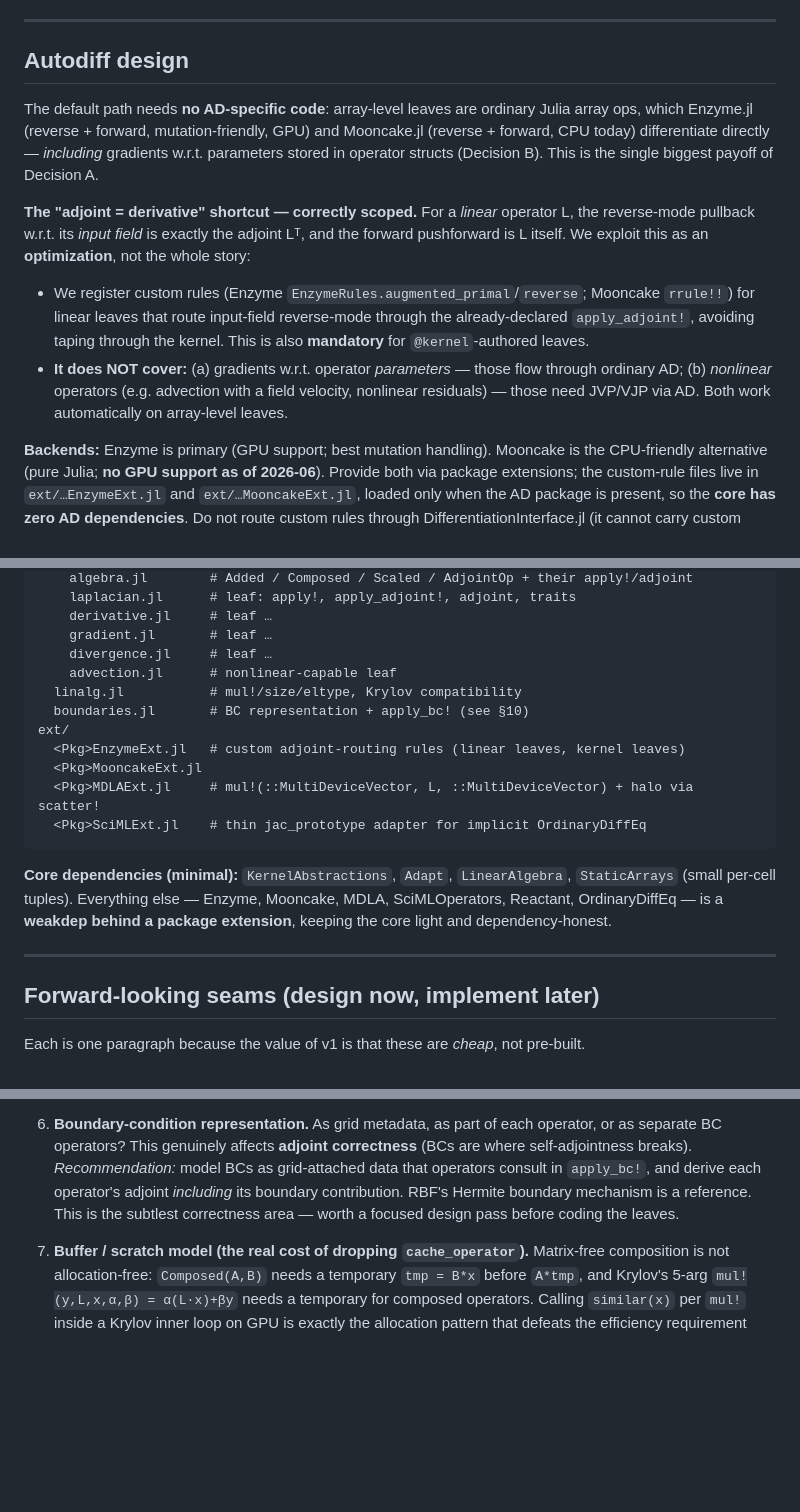
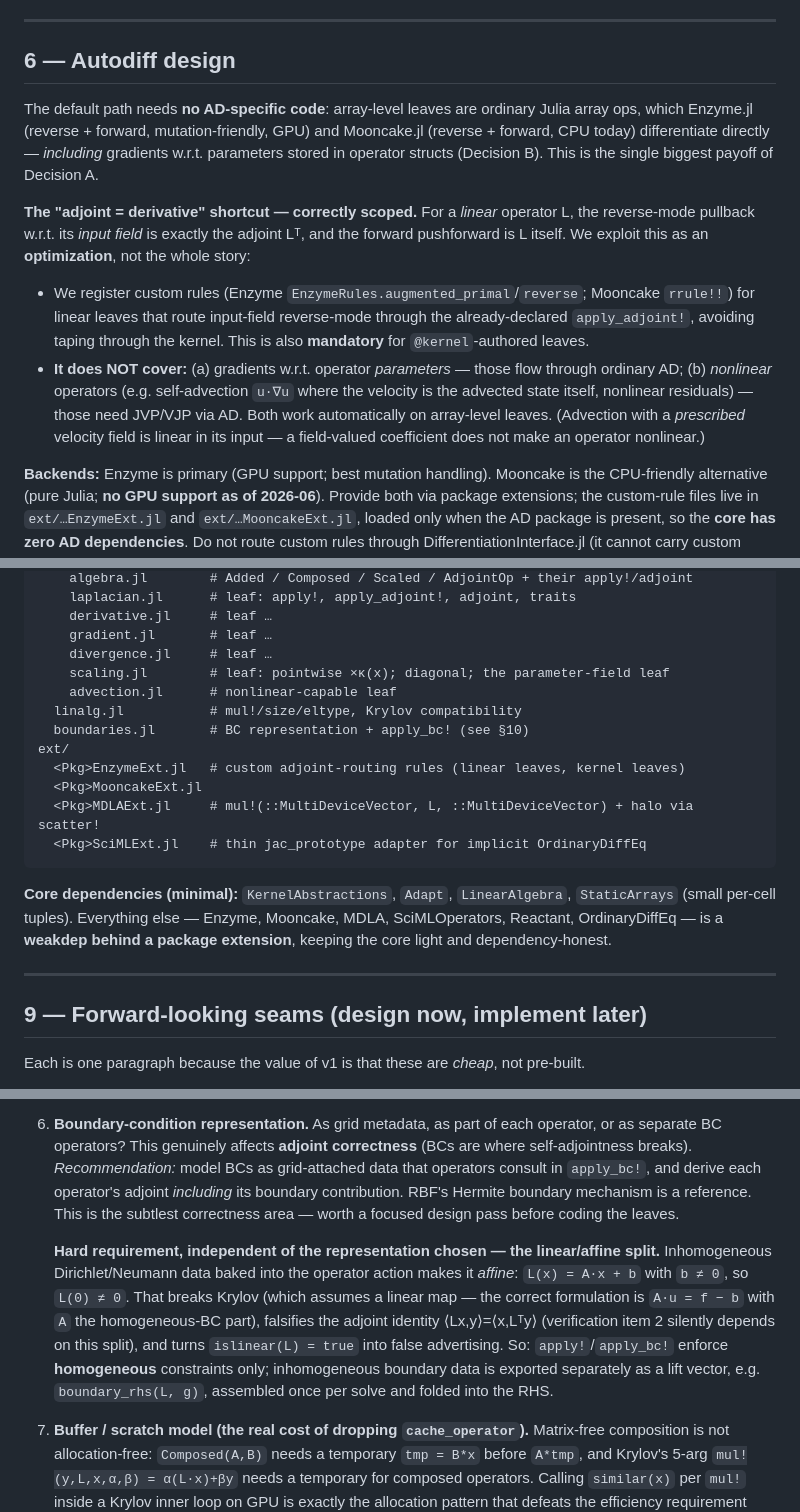
Before and after one commit to RallypointOne/MatrixFreeOperators.jl, a Markdown page: DESIGN.md, 3 parts joined by grey strips. Drawn GitHub-style; blank space fills up the shorter version.

```diff
--- a/DESIGN.md
+++ b/DESIGN.md
@@ -304,7 +327,7 @@ the global-state tension the per-grid `device::Dev` deliberately avoids.
 
 ---
 
-## Autodiff design
+## 6 — Autodiff design
 
 The default path needs **no AD-specific code**: array-level leaves are ordinary
 Julia array ops, which Enzyme.jl (reverse + forward, mutation-friendly, GPU) and
@@ -322,9 +345,11 @@ adjoint Lᵀ, and the forward pushforward is L itself. We exploit this as an
   through the already-declared `apply_adjoint!`, avoiding taping through the
   kernel. This is also **mandatory** for `@kernel`-authored leaves.
 - **It does NOT cover:** (a) gradients w.r.t. operator *parameters* — those flow
-  through ordinary AD; (b) *nonlinear* operators (e.g. advection with a field
-  velocity, nonlinear residuals) — those need JVP/VJP via AD. Both work
-  automatically on array-level leaves.
+  through ordinary AD; (b) *nonlinear* operators (e.g. self-advection `u·∇u`
+  where the velocity is the advected state itself, nonlinear residuals) — those
+  need JVP/VJP via AD. Both work automatically on array-level leaves. (Advection
+  with a *prescribed* velocity field is linear in its input — a field-valued
+  coefficient does not make an operator nonlinear.)
 
 **Backends:** Enzyme is primary (GPU support; best mutation handling). Mooncake
 is the CPU-friendly alternative (pure Julia; **no GPU support as of 2026-06**).
@@ -403,6 +436,7 @@ src/
     derivative.jl     # leaf …
     gradient.jl       # leaf …
     divergence.jl     # leaf …
+    scaling.jl        # leaf: pointwise ×κ(x); diagonal; the parameter-field leaf
     advection.jl      # nonlinear-capable leaf
   linalg.jl           # mul!/size/eltype, Krylov compatibility
   boundaries.jl       # BC representation + apply_bc! (see §10)
@@ -420,7 +454,7 @@ extension**, keeping the core light and dependency-honest.
 
 ---
 
-## Forward-looking seams (design now, implement later)
+## 9 — Forward-looking seams (design now, implement later)
 
 Each is one paragraph because the value of v1 is that these are *cheap*, not
 pre-built.
@@ -499,6 +533,17 @@ Presented one at a time with a recommendation; none block writing v1's spine.
    boundary mechanism is a reference. This is the subtlest correctness area —
    worth a focused design pass before coding the leaves.
 
+   **Hard requirement, independent of the representation chosen — the
+   linear/affine split.** Inhomogeneous Dirichlet/Neumann data baked into the
+   operator action makes it *affine*: `L(x) = A·x + b` with `b ≠ 0`, so
+   `L(0) ≠ 0`. That breaks Krylov (which assumes a linear map — the correct
+   formulation is `A·u = f − b` with `A` the homogeneous-BC part), falsifies the
+   adjoint identity ⟨Lx,y⟩=⟨x,Lᵀy⟩ (verification item 2 silently depends on this
+   split), and turns `islinear(L) = true` into false advertising. So:
+   `apply!`/`apply_bc!` enforce **homogeneous** constraints only; inhomogeneous
+   boundary data is exported separately as a lift vector, e.g.
+   `boundary_rhs(L, g)`, assembled once per solve and folded into the RHS.
+
 7. **Buffer / scratch model (the real cost of dropping `cache_operator`).**
    Matrix-free composition is not allocation-free: `Composed(A,B)` needs a
    temporary `tmp = B*x` before `A*tmp`, and Krylov's 5-arg
```
Also changed, not shown: other parts of DESIGN.md (+65 -25 lines).
